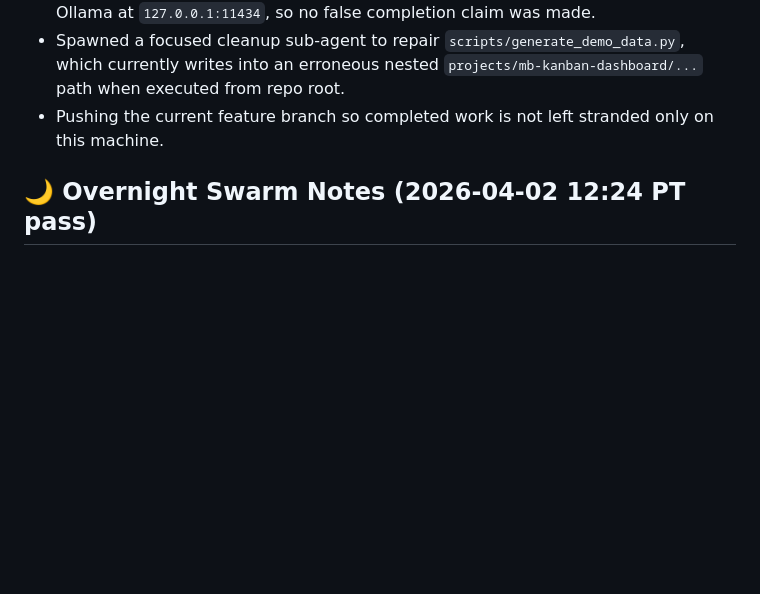
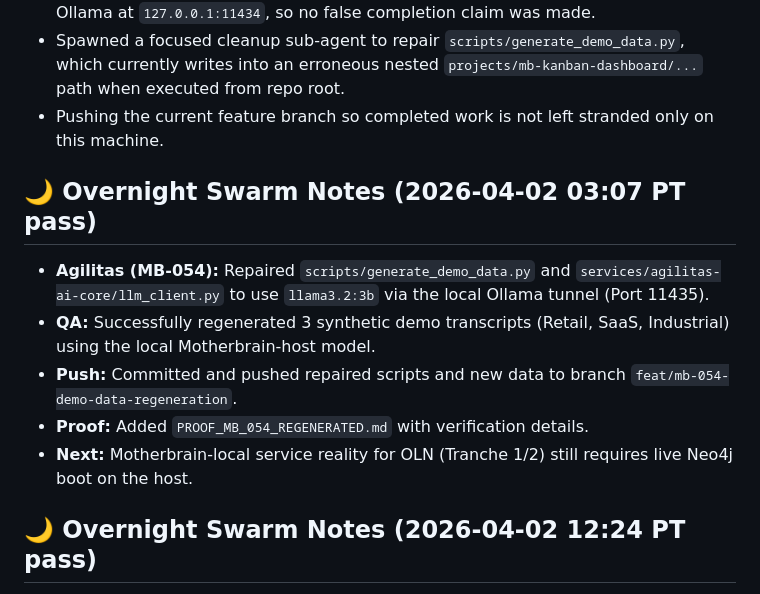
Before and after one commit to unijuglr/mb-kanban-dashboard, a Markdown page: MB_SAM_RUNTIME.md, the part around the change. Drawn GitHub-style; blank space fills up the shorter version.

Commit message:
docs(runtime): update overnight swarm notes with MB-054 completion

```diff
--- a/MB_SAM_RUNTIME.md
+++ b/MB_SAM_RUNTIME.md
@@ -39,6 +39,13 @@
 - Spawned a focused cleanup sub-agent to repair `scripts/generate_demo_data.py`, which currently writes into an erroneous nested `projects/mb-kanban-dashboard/...` path when executed from repo root.
 - Pushing the current feature branch so completed work is not left stranded only on this machine.
 
+## 🌙 Overnight Swarm Notes (2026-04-02 03:07 PT pass)
+- **Agilitas (MB-054):** Repaired `scripts/generate_demo_data.py` and `services/agilitas-ai-core/llm_client.py` to use `llama3.2:3b` via the local Ollama tunnel (Port 11435).
+- **QA:** Successfully regenerated 3 synthetic demo transcripts (Retail, SaaS, Industrial) using the local Motherbrain-host model.
+- **Push:** Committed and pushed repaired scripts and new data to branch `feat/mb-054-demo-data-regeneration`.
+- **Proof:** Added `PROOF_MB_054_REGENERATED.md` with verification details.
+- **Next:** Motherbrain-local service reality for OLN (Tranche 1/2) still requires live Neo4j boot on the host.
+
 ## 🌙 Overnight Swarm Notes (2026-04-02 12:24 PT pass)
 - Pushed `fix/demo-data-output-path` after committing the missing MB-084 artifacts (`docs(mb-084): add card and proof artifacts`), so the operator dashboard proof/card are now durable on GitHub rather than staged locally.
 - Re-verified `node scripts/prove-mb-085.mjs`; decision direct-route response flow still passes end-to-end.
```
